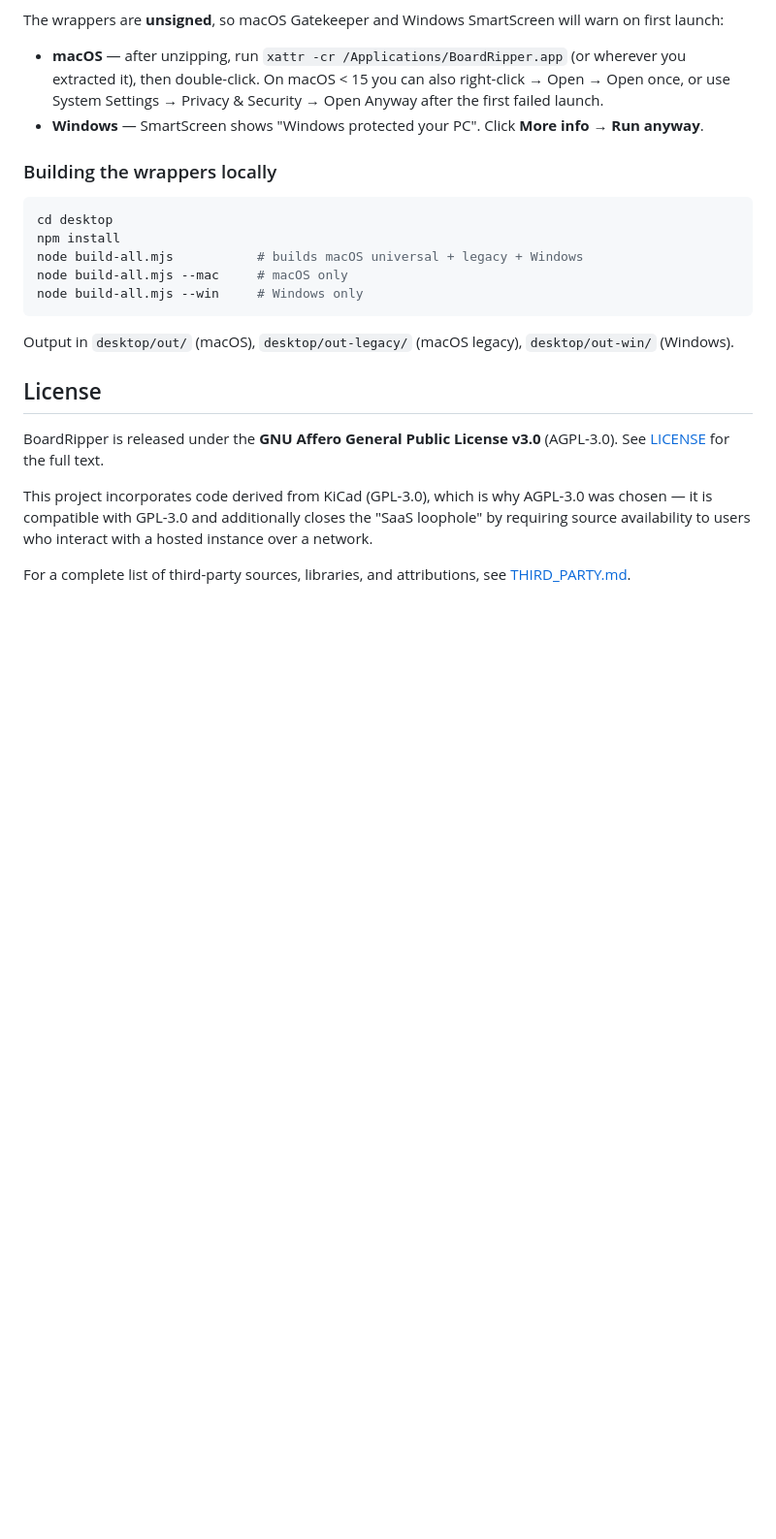
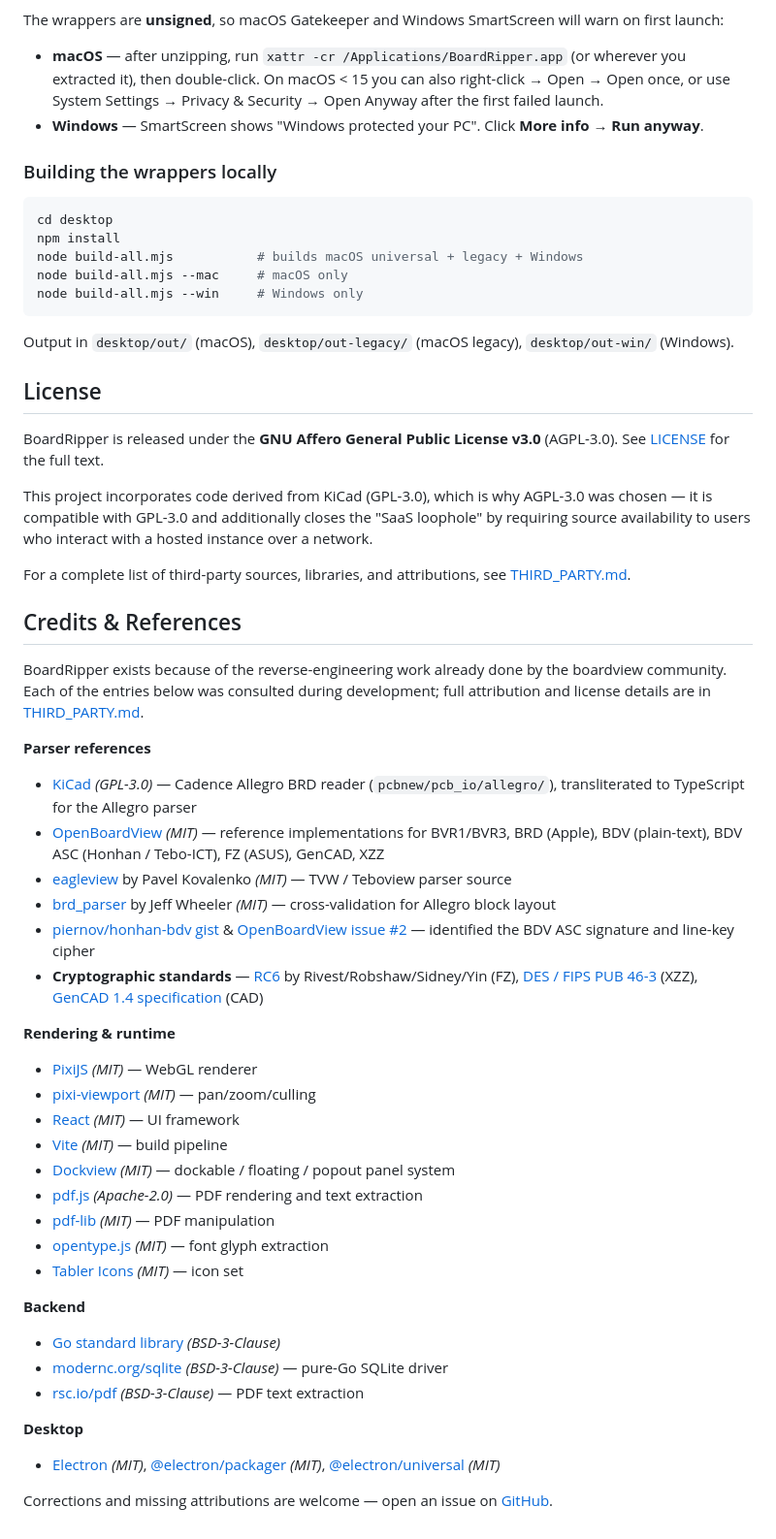
Before and after one commit to AlexeyInwerp/BoardRipper, a Markdown page: README.md, the part around the change. Shown at 97% size. Drawn GitHub-style; blank space fills up the shorter version.

Commit message:
docs: add Credits & References footer, cite piernov + Honhan BDV attribution
Consolidates every upstream reference the project was built against into a
single visible section at the end of the README — covering parser sources
(KiCad, OpenBoardView, eagleview, brd_parser, piernov's Honhan gist), crypto
standards (RC6, DES, GenCAD 1.4), rendering/runtime libraries (PixiJS,
Dockview, pdf.js, …), and the Go/Electron stacks. Previously these were only
enumerated in THIRD_PARTY.md, which most visitors don't click into.

Also adds the explicit piernov gist + OpenBoardView issue #2 citation to
THIRD_PARTY.md's BDV ASC entry so the provenance of the `dd:1.3?,r?-=bb`
signature and the line-key cipher is traceable.

GitHub repo description was bumped from "9 formats" to "10 formats" via
`gh repo edit` to reflect the new BDV ASC parser.

Co-Authored-By: Claude Opus 4.7 (1M context) <noreply@anthropic.com>

```diff
--- a/README.md
+++ b/README.md
@@ -225,3 +225,44 @@ with a hosted instance over a network.
 
 For a complete list of third-party sources, libraries, and attributions, see
 [THIRD_PARTY.md](THIRD_PARTY.md).
+
+## Credits & References
+
+BoardRipper exists because of the reverse-engineering work already done by the
+boardview community. Each of the entries below was consulted during
+development; full attribution and license details are in
+[THIRD_PARTY.md](THIRD_PARTY.md).
+
+**Parser references**
+
+- [KiCad](https://gitlab.com/kicad/code/kicad) *(GPL-3.0)* — Cadence Allegro BRD reader (`pcbnew/pcb_io/allegro/`), transliterated to TypeScript for the Allegro parser
+- [OpenBoardView](https://github.com/OpenBoardView/OpenBoardView) *(MIT)* — reference implementations for BVR1/BVR3, BRD (Apple), BDV (plain-text), BDV ASC (Honhan / Tebo-ICT), FZ (ASUS), GenCAD, XZZ
+- [eagleview](https://github.com/nitrocaster/eagleview) by Pavel Kovalenko *(MIT)* — TVW / Teboview parser source
+- [brd_parser](https://github.com/bernayigit/brd_parser) by Jeff Wheeler *(MIT)* — cross-validation for Allegro block layout
+- [piernov/honhan-bdv gist](https://gist.github.com/piernov/37849a3b92375e18515160b8a1efde18) & [OpenBoardView issue #2](https://github.com/OpenBoardView/OpenBoardView/issues/2) — identified the BDV ASC signature and line-key cipher
+- **Cryptographic standards** — [RC6](https://people.csail.mit.edu/rivest/pubs/RRSY98.pdf) by Rivest/Robshaw/Sidney/Yin (FZ), [DES / FIPS PUB 46-3](https://csrc.nist.gov/pubs/fips/46-3/final) (XZZ), [GenCAD 1.4 specification](https://en.wikipedia.org/wiki/GenCAD) (CAD)
+
+**Rendering & runtime**
+
+- [PixiJS](https://pixijs.com/) *(MIT)* — WebGL renderer
+- [pixi-viewport](https://github.com/davidfig/pixi-viewport) *(MIT)* — pan/zoom/culling
+- [React](https://react.dev/) *(MIT)* — UI framework
+- [Vite](https://vitejs.dev/) *(MIT)* — build pipeline
+- [Dockview](https://dockview.dev/) *(MIT)* — dockable / floating / popout panel system
+- [pdf.js](https://mozilla.github.io/pdf.js/) *(Apache-2.0)* — PDF rendering and text extraction
+- [pdf-lib](https://pdf-lib.js.org/) *(MIT)* — PDF manipulation
+- [opentype.js](https://opentype.js.org/) *(MIT)* — font glyph extraction
+- [Tabler Icons](https://tabler.io/icons) *(MIT)* — icon set
+
+**Backend**
+
+- [Go standard library](https://pkg.go.dev/std) *(BSD-3-Clause)*
+- [modernc.org/sqlite](https://gitlab.com/cznic/sqlite) *(BSD-3-Clause)* — pure-Go SQLite driver
+- [rsc.io/pdf](https://pkg.go.dev/rsc.io/pdf) *(BSD-3-Clause)* — PDF text extraction
+
+**Desktop**
+
+- [Electron](https://www.electronjs.org/) *(MIT)*, [@electron/packager](https://github.com/electron/packager) *(MIT)*, [@electron/universal](https://github.com/electron/universal) *(MIT)*
+
+Corrections and missing attributions are welcome — open an issue on
+[GitHub](https://github.com/AlexeyInwerp/BoardRipper/issues).
```
Also changed, not shown: THIRD_PARTY.md (+11 -3 lines).
